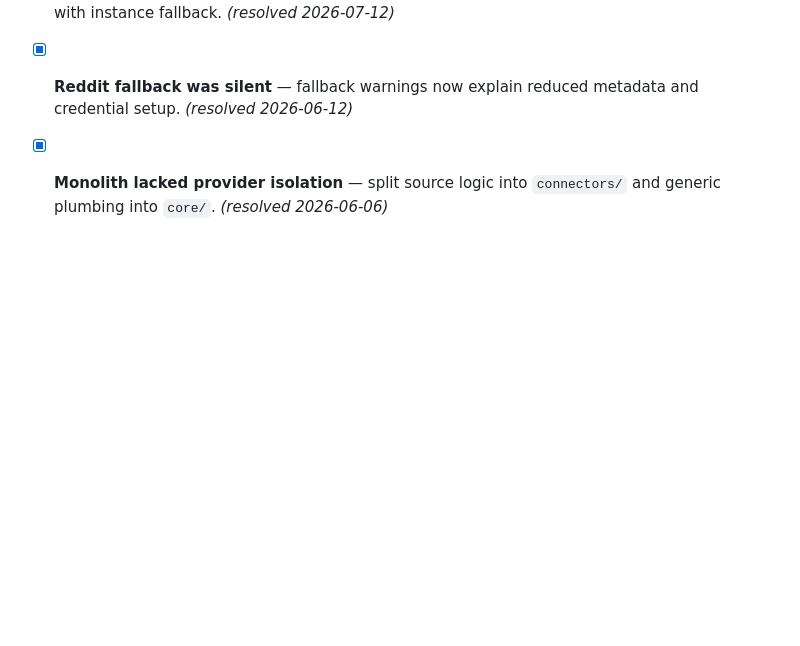
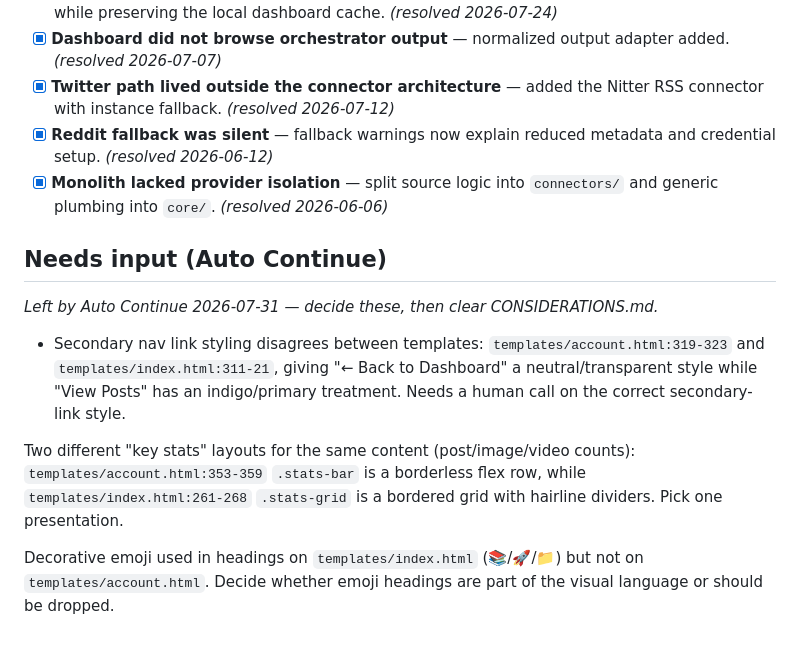
Before and after one commit to StuartJAtkinson/socialMediaArchiver, a Markdown page: ISSUES.md, the part around the change. Drawn GitHub-style; blank space fills up the shorter version.

Commit message:
docs(meta): checkpoint open questions for manual resume

```diff
--- a/ISSUES.md
+++ b/ISSUES.md
@@ -29,3 +29,11 @@
   metadata and credential setup. *(resolved 2026-06-12)*
 - [x] **Monolith lacked provider isolation** — split source logic into
   `connectors/` and generic plumbing into `core/`. *(resolved 2026-06-06)*
+
+## Needs input (Auto Continue)
+*Left by Auto Continue 2026-07-31 — decide these, then clear CONSIDERATIONS.md.*
+- Secondary nav link styling disagrees between templates: `templates/account.html:319-323` and `templates/index.html:311-21`, giving "← Back to Dashboard" a neutral/transparent style while "View Posts" has an indigo/primary treatment. Needs a human call on the correct secondary-link style.
+
+Two different "key stats" layouts for the same content (post/image/video counts): `templates/account.html:353-359` `.stats-bar` is a borderless flex row, while `templates/index.html:261-268` `.stats-grid` is a bordered grid with hairline dividers. Pick one presentation.
+
+Decorative emoji used in headings on `templates/index.html` (📚/🚀/📁) but not on `templates/account.html`. Decide whether emoji headings are part of the visual language or should be dropped.
```
